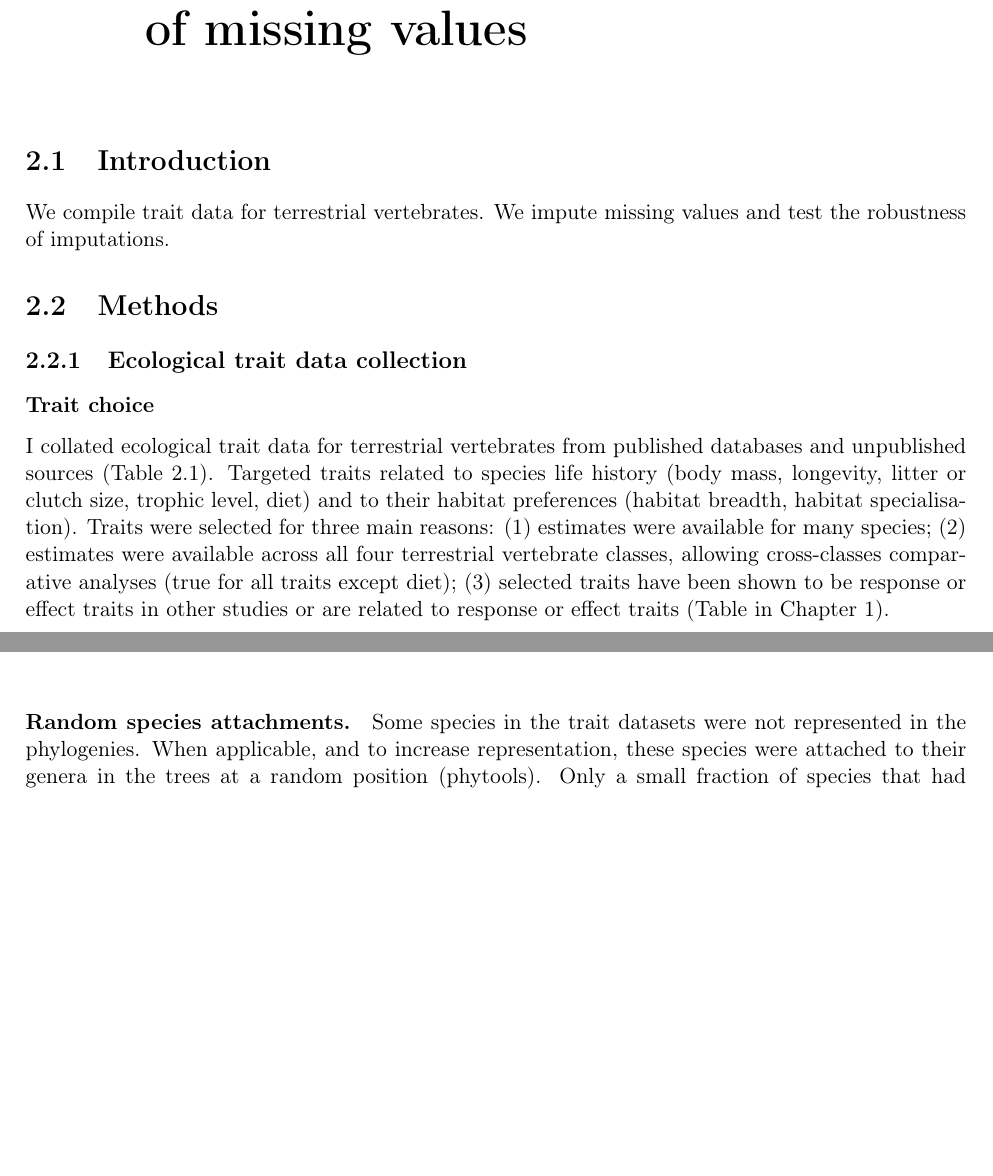
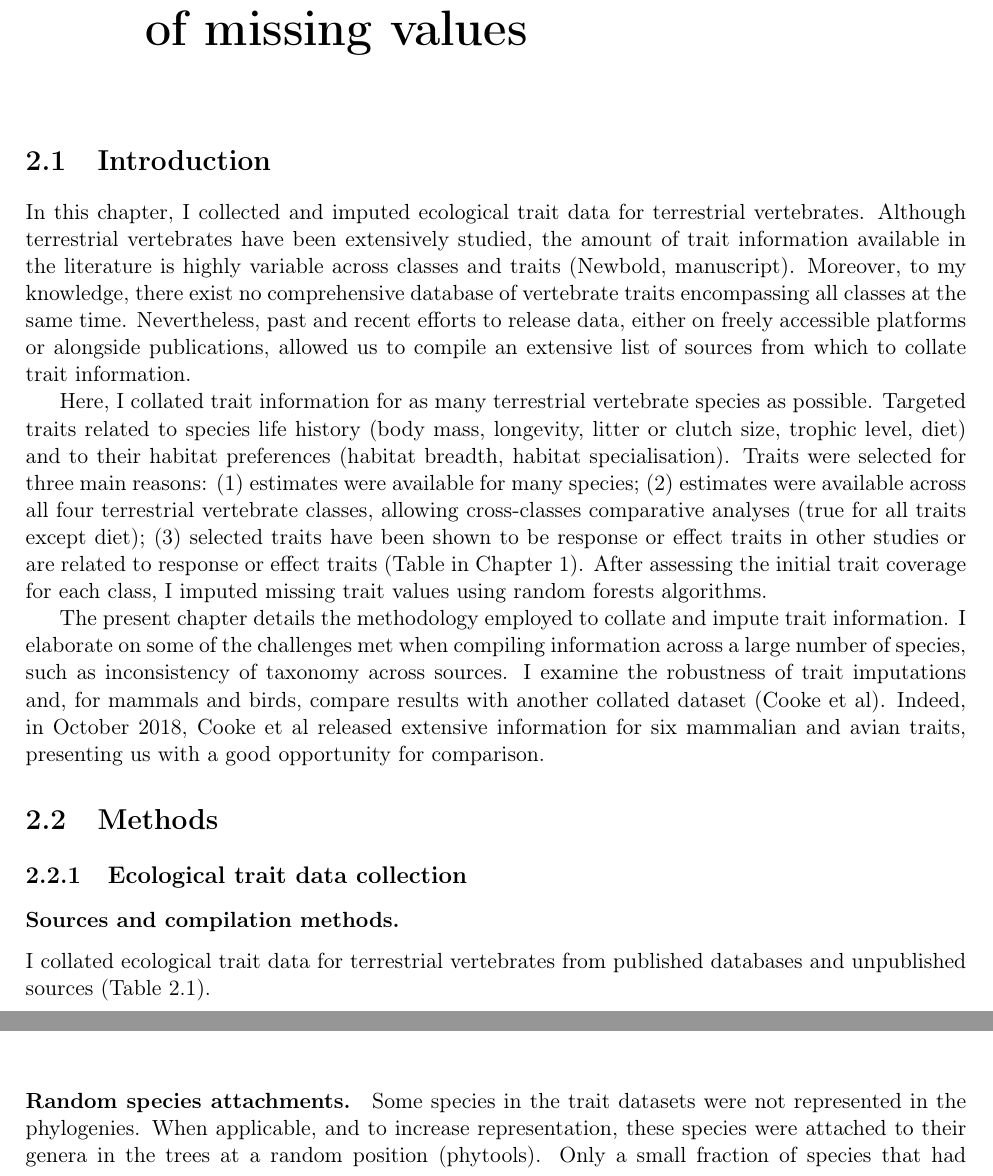
Before and after one commit to AdrienneEtard/Upgrade_report, a LaTeX thesis (Main_report/Main.tex, which reads Main_report/Chapters/Chapter2.tex): two parts of pages 6 and 9 of 16 before the commit and two parts of pages 6 and 10 of 17 after it, joined at a grey line, cut so that both start at the same text, the shorter picture padded with empty space. Compiled offline with pdfLaTeX.

Commit message:
intro chap2

```diff
--- a/Main_report/Chapters/Chapter2.tex
+++ b/Main_report/Chapters/Chapter2.tex
@@ -1,15 +1,24 @@
 \section{Introduction}
-We compile trait data for terrestrial vertebrates. We impute missing values and test the robustness of imputations.
+
+In this chapter, I collected and imputed ecological trait data for terrestrial vertebrates. Although terrestrial vertebrates have been extensively studied, the amount of trait information available in the literature is highly variable across classes and traits (Newbold, manuscript). Moreover, to my knowledge, there exist no comprehensive database of vertebrate traits encompassing all classes at the same time. Nevertheless, past and recent efforts to release data, either on freely accessible platforms or alongside publications, allowed us to compile an extensive list of sources from which to collate trait information.
+
+Here, I collated trait information for as many terrestrial vertebrate species as possible.  Targeted traits related to species life history (body mass, longevity, litter or clutch size, trophic level, diet) and to their habitat preferences (habitat breadth, habitat specialisation). Traits were selected for three main reasons: (1) estimates were available for many species; (2) estimates were available across all four terrestrial vertebrate classes, allowing cross-classes comparative analyses (true for all traits except diet); (3) selected traits have been shown to be response or effect traits in other studies or are related to response or effect traits (Table in Chapter 1). After assessing the initial trait coverage for each class, I imputed missing trait values using random forests algorithms.
+
+The present chapter details the methodology employed to collate and impute trait information. I elaborate on some of the challenges met when compiling information across a large number of species, such as inconsistency of taxonomy across sources. I examine the robustness of trait imputations and, for mammals and birds, compare  results with another collated dataset (Cooke et al). Indeed, in October 2018, Cooke et al released extensive information for six mammalian and avian traits, presenting us with a good opportunity for comparison.
+% Finally, I discuss the weaknesses of the methodology
+% Challenges: taxonomy, missing values. Differences in information across datasets.
+% Impossibility to get intra-specific variation.
+
+% Elaborate on ecological relevance of chosen traits.
+
 
 
 \section{Methods}
 
 \subsection{Ecological trait data collection}
 
-\subsubsection{Trait choice}
-I collated ecological trait data for terrestrial vertebrates from published databases and unpublished sources (Table \ref{datasources}). Targeted traits related to species life history (body mass, longevity, litter or clutch size, trophic level, diet) and to their habitat preferences (habitat breadth, habitat specialisation). Traits were selected for three main reasons: (1) estimates were available for many species; (2) estimates were available across all four terrestrial vertebrate classes, allowing cross-classes comparative analyses (true for all traits except diet); (3) selected traits have been shown to be response or effect traits in other studies or are related to response or effect traits (Table in Chapter 1).
-
-% Elaborate on relevance of these traits.
+\subsubsection{Sources and compilation methods.}
+I collated ecological trait data for terrestrial vertebrates from published databases and unpublished sources (Table \ref{datasources}).
 
 % Table of sources.
 \begin{table}[h!]
```
Also changed, not shown: Main_report/Main.pdf, 4 other files.
